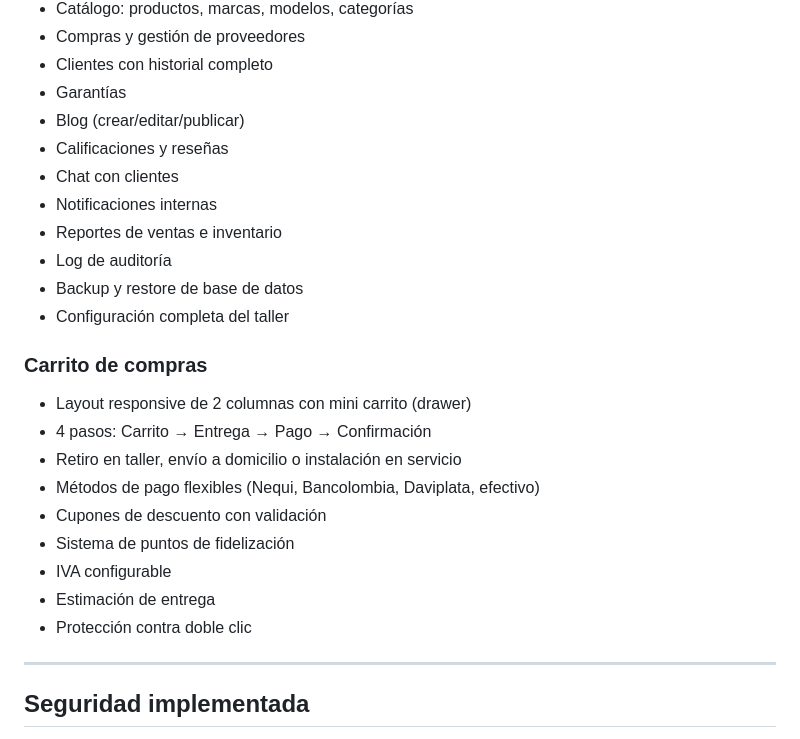
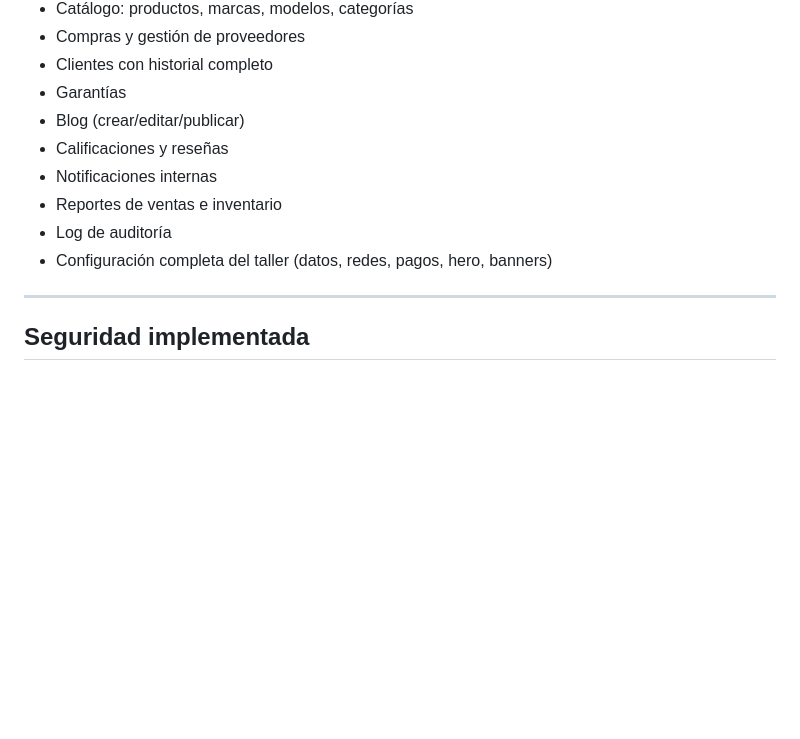
Before and after one commit to guzmanmaceajavier-bit/MotoERP, a Markdown page: README.md, the part around one of its changes. Drawn GitHub-style; blank space fills up the shorter version.

```diff
--- a/README.md
+++ b/README.md
@@ -75,23 +132,10 @@ Testing:   Playwright (42 tests E2E)
 - Garantías
 - Blog (crear/editar/publicar)
 - Calificaciones y reseñas
-- Chat con clientes
 - Notificaciones internas
 - Reportes de ventas e inventario
 - Log de auditoría
-- Backup y restore de base de datos
-- Configuración completa del taller
-
-### Carrito de compras
-- Layout responsive de 2 columnas con mini carrito (drawer)
-- 4 pasos: Carrito → Entrega → Pago → Confirmación
-- Retiro en taller, envío a domicilio o instalación en servicio
-- Métodos de pago flexibles (Nequi, Bancolombia, Daviplata, efectivo)
-- Cupones de descuento con validación
-- Sistema de puntos de fidelización
-- IVA configurable
-- Estimación de entrega
-- Protección contra doble clic
+- Configuración completa del taller (datos, redes, pagos, hero, banners)
 
 ---
 
```
Also changed, not shown: other parts of README.md (+73 -16 lines).
